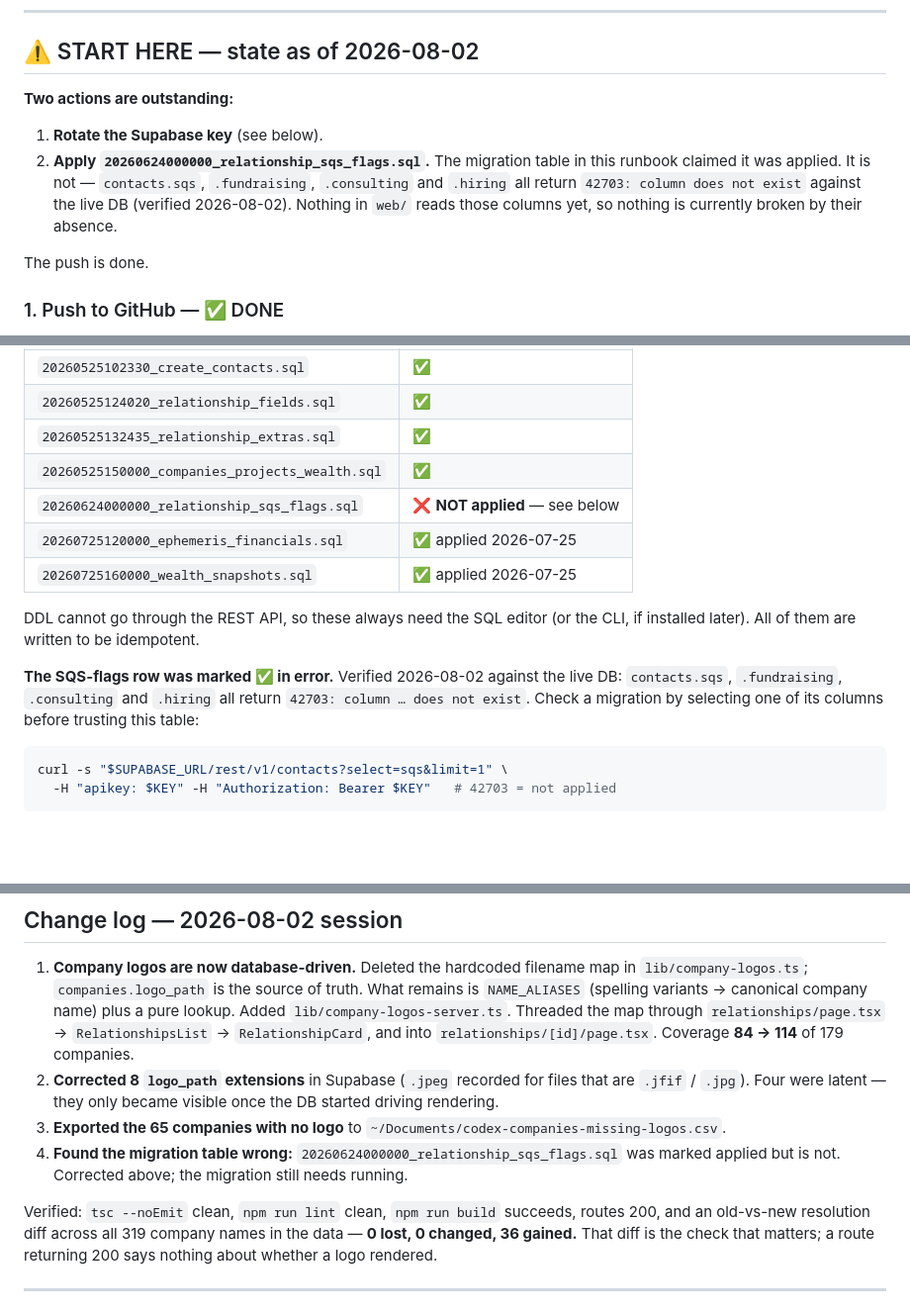
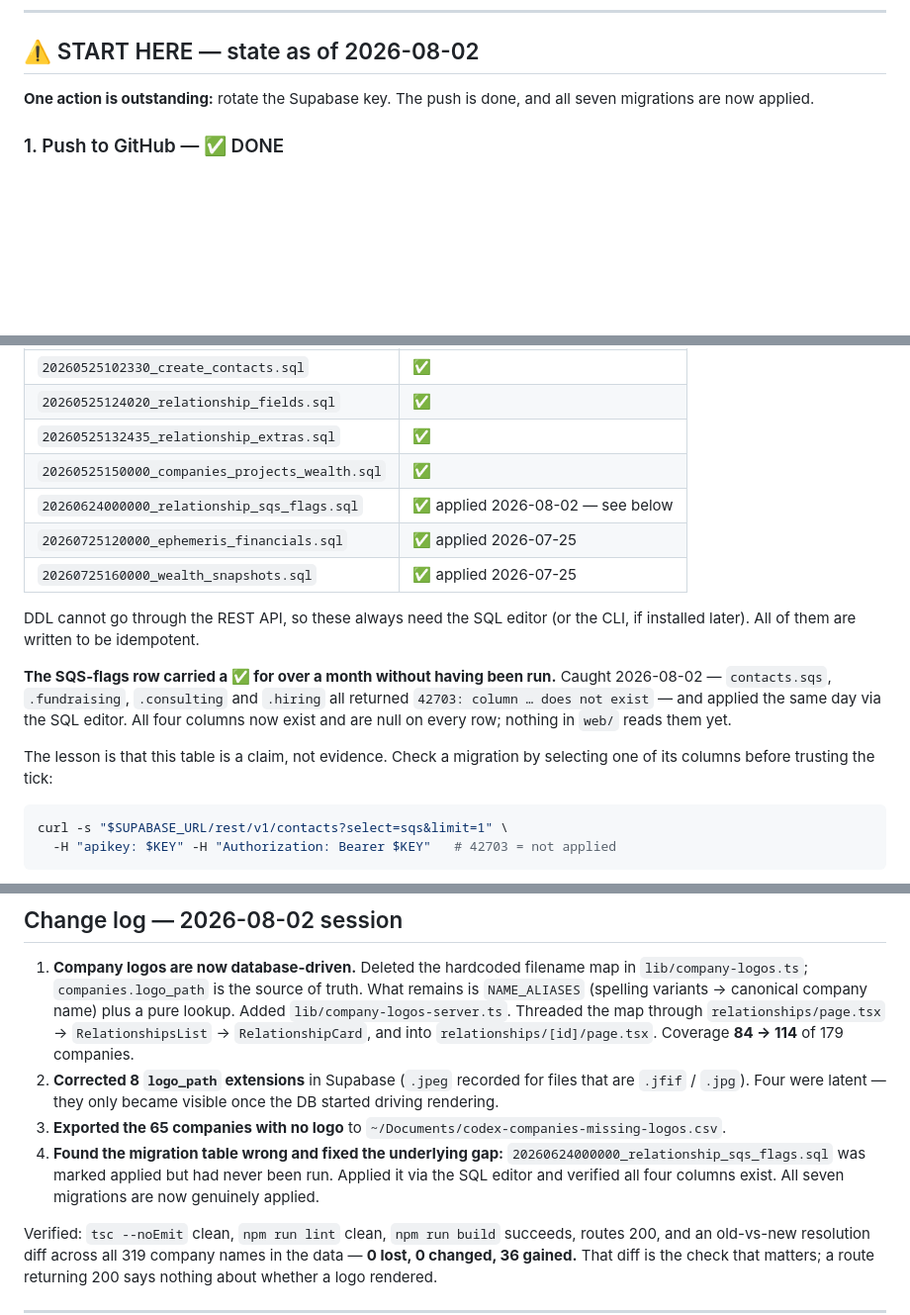
Before and after one commit to JohnDSmall/codex, a Markdown page: RUNBOOK.md, 3 parts joined by grey strips. Shown at 99% size. GitHub-like rendering; blank space fills up the shorter version.

Commit message:
Runbook: SQS-flags migration applied and verified
Ran 20260624000000_relationship_sqs_flags.sql against the live project via the
SQL editor. contacts.sqs, .fundraising, .consulting and .hiring now exist and
are null on every row. All seven migrations are genuinely applied, leaving the
key rotation as the only outstanding action.

Kept the note about the row having carried a false tick, and the curl check for
verifying a migration rather than trusting the table.

Co-Authored-By: Claude Opus 5 (1M context) <noreply@anthropic.com>

````diff
--- a/RUNBOOK.md
+++ b/RUNBOOK.md
@@ -19,15 +19,8 @@ routes 200, figures below re-read from the running apps). Company-logo resolutio
 
 ## ⚠️ START HERE — state as of 2026-08-02
 
-**Two actions are outstanding:**
-
-1. **Rotate the Supabase key** (see below).
-2. **Apply `20260624000000_relationship_sqs_flags.sql`.** The migration table in this runbook claimed
-   it was applied. It is not — `contacts.sqs`, `.fundraising`, `.consulting` and `.hiring` all return
-   `42703: column does not exist` against the live DB (verified 2026-08-02). Nothing in `web/` reads
-   those columns yet, so nothing is currently broken by their absence.
-
-The push is done.
+**One action is outstanding:** rotate the Supabase key. The push is done, and all seven migrations
+are now applied.
 
 ### 1. Push to GitHub — ✅ DONE
 
@@ -549,16 +542,20 @@ Seven migrations in `supabase/migrations/`. There is no local Supabase stack and
 | `20260525124020_relationship_fields.sql` | ✅ |
 | `20260525132435_relationship_extras.sql` | ✅ |
 | `20260525150000_companies_projects_wealth.sql` | ✅ |
-| `20260624000000_relationship_sqs_flags.sql` | ❌ **NOT applied** — see below |
+| `20260624000000_relationship_sqs_flags.sql` | ✅ applied 2026-08-02 — see below |
 | `20260725120000_ephemeris_financials.sql` | ✅ applied 2026-07-25 |
 | `20260725160000_wealth_snapshots.sql` | ✅ applied 2026-07-25 |
 
 DDL cannot go through the REST API, so these always need the SQL editor (or the CLI, if installed later).
 All of them are written to be idempotent.
 
-**The SQS-flags row was marked ✅ in error.** Verified 2026-08-02 against the live DB: `contacts.sqs`,
-`.fundraising`, `.consulting` and `.hiring` all return `42703: column … does not exist`. Check a
-migration by selecting one of its columns before trusting this table:
+**The SQS-flags row carried a ✅ for over a month without having been run.** Caught 2026-08-02 —
+`contacts.sqs`, `.fundraising`, `.consulting` and `.hiring` all returned `42703: column … does not
+exist` — and applied the same day via the SQL editor. All four columns now exist and are null on
+every row; nothing in `web/` reads them yet.
+
+The lesson is that this table is a claim, not evidence. Check a migration by selecting one of its
+columns before trusting the tick:
 
 ```bash
 curl -s "$SUPABASE_URL/rest/v1/contacts?select=sqs&limit=1" \
@@ -692,8 +689,10 @@ There are **no tests** and **no lint/CI config** in this repo. Verification = th
 2. **Corrected 8 `logo_path` extensions** in Supabase (`.jpeg` recorded for files that are `.jfif` /
    `.jpg`). Four were latent — they only became visible once the DB started driving rendering.
 3. **Exported the 65 companies with no logo** to `~/Documents/codex-companies-missing-logos.csv`.
-4. **Found the migration table wrong:** `20260624000000_relationship_sqs_flags.sql` was marked applied
-   but is not. Corrected above; the migration still needs running.
+4. **Found the migration table wrong and fixed the underlying gap:**
+   `20260624000000_relationship_sqs_flags.sql` was marked applied but had never been run. Applied it
+   via the SQL editor and verified all four columns exist. All seven migrations are now genuinely
+   applied.
 
 Verified: `tsc --noEmit` clean, `npm run lint` clean, `npm run build` succeeds, routes 200, and an
 old-vs-new resolution diff across all 319 company names in the data — **0 lost, 0 changed, 36
````
